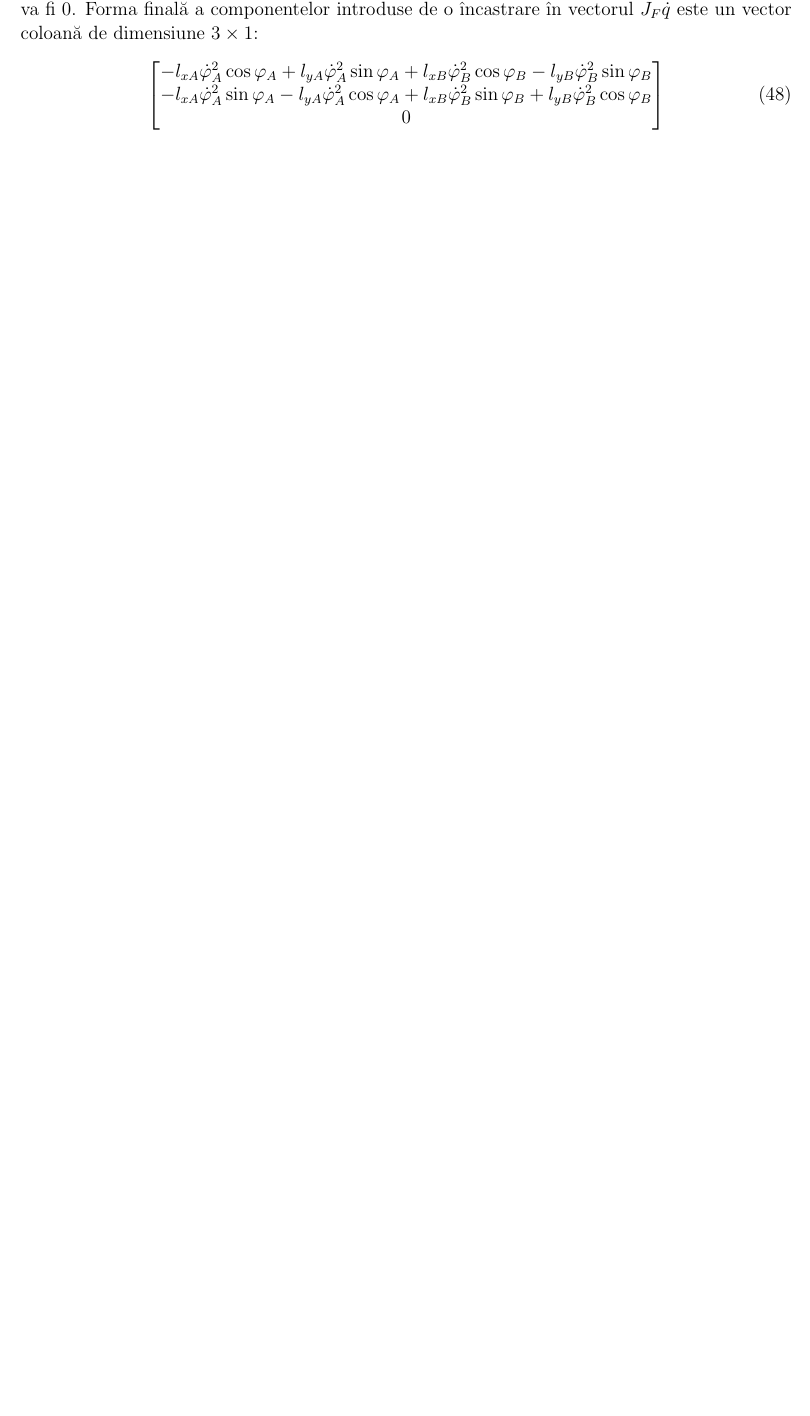
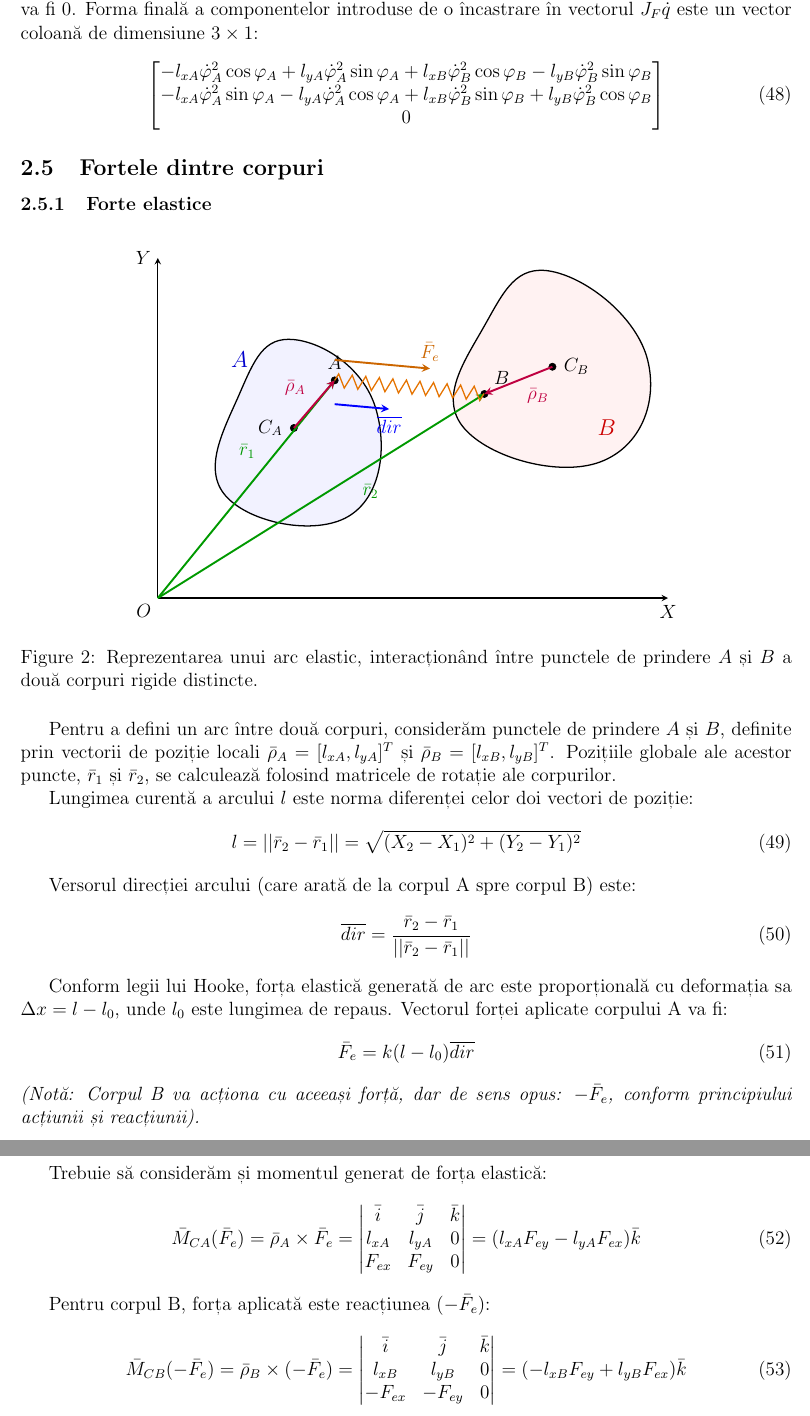
Before and after one commit to hutanupauliustin/Mecanica, a LaTeX document (doc/teorie.tex): part of page 10 of 19 before the commit and two parts of pages 10 and 11 of 20 after it, the two joined at a grey line, cut so that both start at the same text, the shorter picture padded with empty space. Compiled offline with pdfLaTeX.

Commit message:
adaugat arcuri

```diff
--- a/doc/teorie.tex
+++ b/doc/teorie.tex
@@ -3,7 +3,7 @@
 \usepackage[utf8]{inputenc}
 \usepackage[hidelinks]{hyperref}
 \usepackage{tikz}
-\usetikzlibrary{patterns, arrows.meta}
+\usetikzlibrary{patterns, arrows.meta, decorations.pathmorphing}
 \geometry{a4paper, margin=2cm}
 \renewcommand{\refname}{}
 \renewcommand{\contentsname}{Cuprins}
@@ -474,6 +468,112 @@ Prin urmare, atunci când calculăm produsul $\dot{J}_F \dot{q}$, componenta cor
         0
     \end{bmatrix}
 \end{equation}
+\subsection{Fortele dintre corpuri}
+\subsubsection{Forte elastice}
+
+\begin{figure}[h!]
+\centering
+\begin{tikzpicture}[scale=1.5, >=stealth]
+
+    % 1. Axele globale (Sistemul fix OXY)
+    \draw[->, thick] (0,0) -- (7.5,0) node[below] {$X$};
+    \draw[->, thick] (0,0) -- (0,5.0) node[left] {$Y$};
+    \node[below left] at (0,0) {$O$};
+
+    % 2. Corpul rigid 'A'
+    \draw[thick, fill=blue!5] plot [smooth cycle, tension=0.8] coordinates {
+        (1.0, 1.5) (2.8, 1.2) (3.2, 2.8) (2.0, 3.8) (1.2, 3.0)
+    };
+    % Numele corpului mutat mai sus la stanga
+    \node[blue!80!black, font=\large] at (1.2, 3.5) {$A$};
+
+    \coordinate (CA) at (2.0, 2.5);
+    \filldraw (CA) circle (1.5pt) node[left=3pt] {$C_A$};
+
+    \coordinate (PtA) at (2.6, 3.2);
+    \filldraw (PtA) circle (1.5pt) node[above=3pt] {$A$}; % Punctul de prindere
+
+    % 3. Corpul rigid 'B'
+    \draw[thick, fill=red!5] plot [smooth cycle, tension=0.8] coordinates {
+        (4.5, 2.5) (6.5, 2.0) (7.2, 3.5) (5.8, 4.8) (4.8, 4.0)
+    };
+    % Numele corpului B mutat mai in dreapta
+    \node[red!80!black, font=\large] at (6.6, 2.5) {$B$};
+
+    \coordinate (CB) at (5.8, 3.4);
+    \filldraw (CB) circle (1.5pt) node[right=3pt] {$C_B$};
+
+    \coordinate (PtB) at (4.8, 3.0);
+    \filldraw (PtB) circle (1.5pt) node[above right=2pt] {$B$};
+
+    % 4. Vectorii globali de pozitie
+    \draw[->, very thick, green!60!black] (0,0) -- (PtA)
+        node[pos=0.6, above left=1pt] {$\bar{r}_1$};
+    \draw[->, very thick, green!60!black] (0,0) -- (PtB)
+        node[pos=0.6, below right=1pt] {$\bar{r}_2$};
+
+    % 5. Vectorii locali de pozitie
+    \draw[->, very thick, purple] (CA) -- (PtA)
+        node[midway, above left=1pt] {$\bar{\rho}_A$};
+    \draw[->, very thick, purple] (CB) -- (PtB)
+        node[midway, below right=1pt] {$\bar{\rho}_B$};
+
+    % 6. Arcul elastic (foloseste decoratia zigzag)
+    \draw[decorate, decoration={zigzag, segment length=3mm, amplitude=1.5mm}, thick, orange!90!black] (PtA) -- (PtB);
+
+    % 7. Versorul directiei si forta aplicata (MUTATE DE PE ARC)
+    % Desenate paralel, un pic mai sus si mai jos
+    \draw[->, very thick, orange!80!black] ([yshift=3mm]PtA) -- ++(1.4, -0.127)
+        node[above] {$\bar{F}_e$};
+    \draw[->, very thick, blue] ([yshift=-3.5mm]PtA) -- ++(0.8, -0.072)
+        node[below] {$\overline{dir}$};
+
+\end{tikzpicture}
+\caption{Reprezentarea unui arc elastic, interacționând între punctele de prindere $A$ și $B$ a două corpuri rigide distincte.}
+\label{fig:arc_elastic}
+\end{figure}
+\label{fig:arc_elastic}
+
+Pentru a defini un arc între două corpuri, considerăm punctele de prindere $A$ și $B$, definite prin vectorii de poziție locali $\bar{\rho}_A = [l_{xA}, l_{yA}]^T$ și $\bar{\rho}_B = [l_{xB}, l_{yB}]^T$.
+Pozițiile globale ale acestor puncte, $\bar{r}_1$ și $\bar{r}_2$, se calculează folosind matricele de rotație ale corpurilor.
+
+Lungimea curentă a arcului $l$ este norma diferenței celor doi vectori de poziție:
+\begin{equation}
+    l = ||\bar{r}_2 - \bar{r}_1|| = \sqrt{(X_2 - X_1)^2 + (Y_2 - Y_1)^2}
+\end{equation}
+
+Versorul direcției arcului (care arată de la corpul A spre corpul B) este:
+\begin{equation}
+    \overline{dir} = \frac{\bar{r}_2 - \bar{r}_1}{||\bar{r}_2 - \bar{r}_1||}
+\end{equation}
+
+Conform legii lui Hooke, forța elastică generată de arc este proporțională cu deformația sa $\Delta x = l - l_0$, unde $l_0$ este lungimea de repaus. Vectorul forței aplicate corpului A va fi:
+\begin{equation}
+    \bar{F}_{e} = k (l - l_0) \overline{dir}
+\end{equation}
+\textit{(Notă: Corpul B va acționa cu aceeași forță, dar de sens opus: $-\bar{F}_{e}$, conform principiului acțiunii și reacțiunii).}
+
+Trebuie să considerăm și momentul generat de forța elastică:
+\begin{equation}
+    \bar{M}_{CA}(\bar{F}_e) = \bar{\rho}_A \times \bar{F}_e =
+    \begin{vmatrix}
+    \bar{i} & \bar{j} & \bar{k} \\
+    l_{xA} & l_{yA} & 0 \\
+    F_{ex} & F_{ey} & 0
+    \end{vmatrix}
+    = (l_{xA} F_{ey} - l_{yA} F_{ex})\bar{k}
+\end{equation}
+
+Pentru corpul B, forța aplicată este reacțiunea ($-\bar{F}_e$):
+\begin{equation}
+    \bar{M}_{CB}(-\bar{F}_e) = \bar{\rho}_B \times (-\bar{F}_e) =
+    \begin{vmatrix}
+    \bar{i} & \bar{j} & \bar{k} \\
+    l_{xB} & l_{yB} & 0 \\
+    -F_{ex} & -F_{ey} & 0
+    \end{vmatrix}
+    = (-l_{xB} F_{ey} + l_{yB} F_{ex})\bar{k}
+\end{equation}
 \newpage
 
 \section{Detecția și Rezolvarea Coliziunilor}
```
Also changed, not shown: doc/teorie.pdf, doc/teorie.tex (97 more changed lines), 13 other files.
